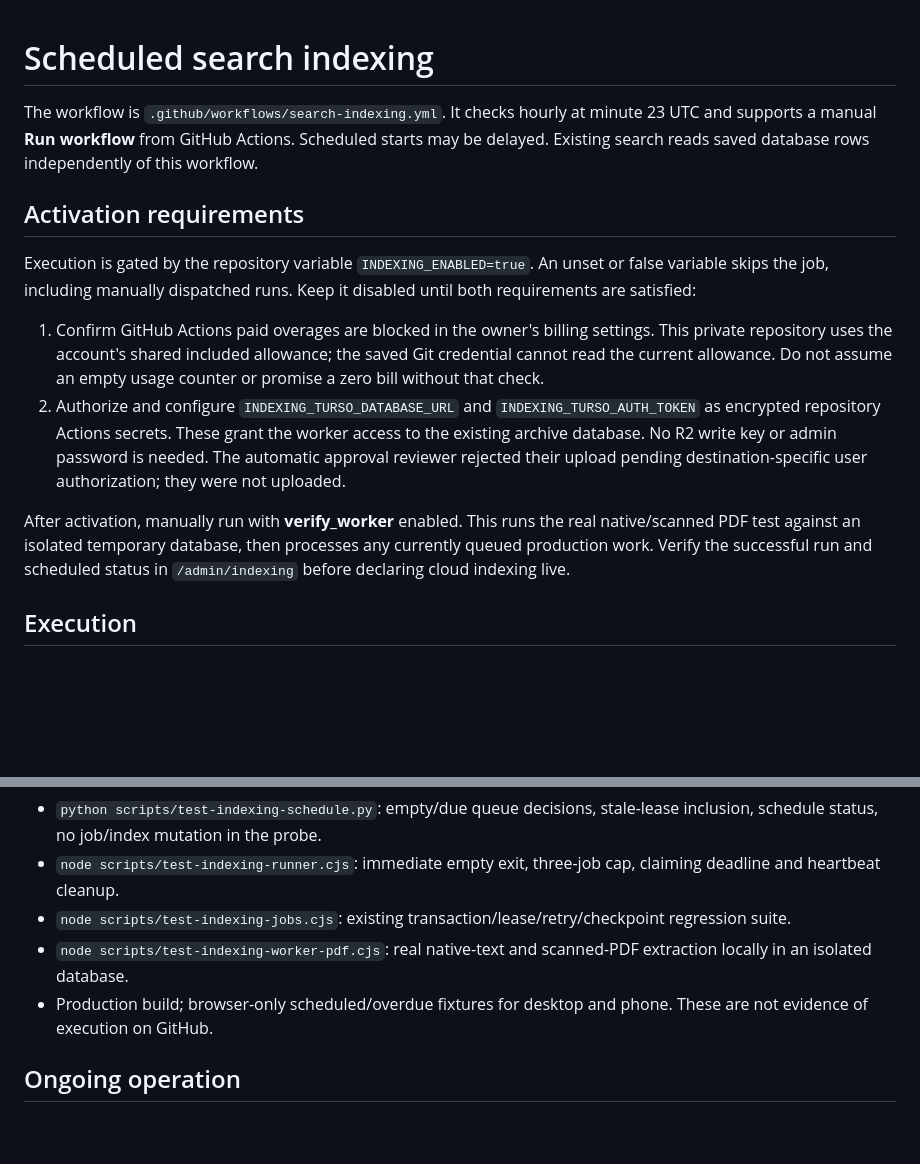
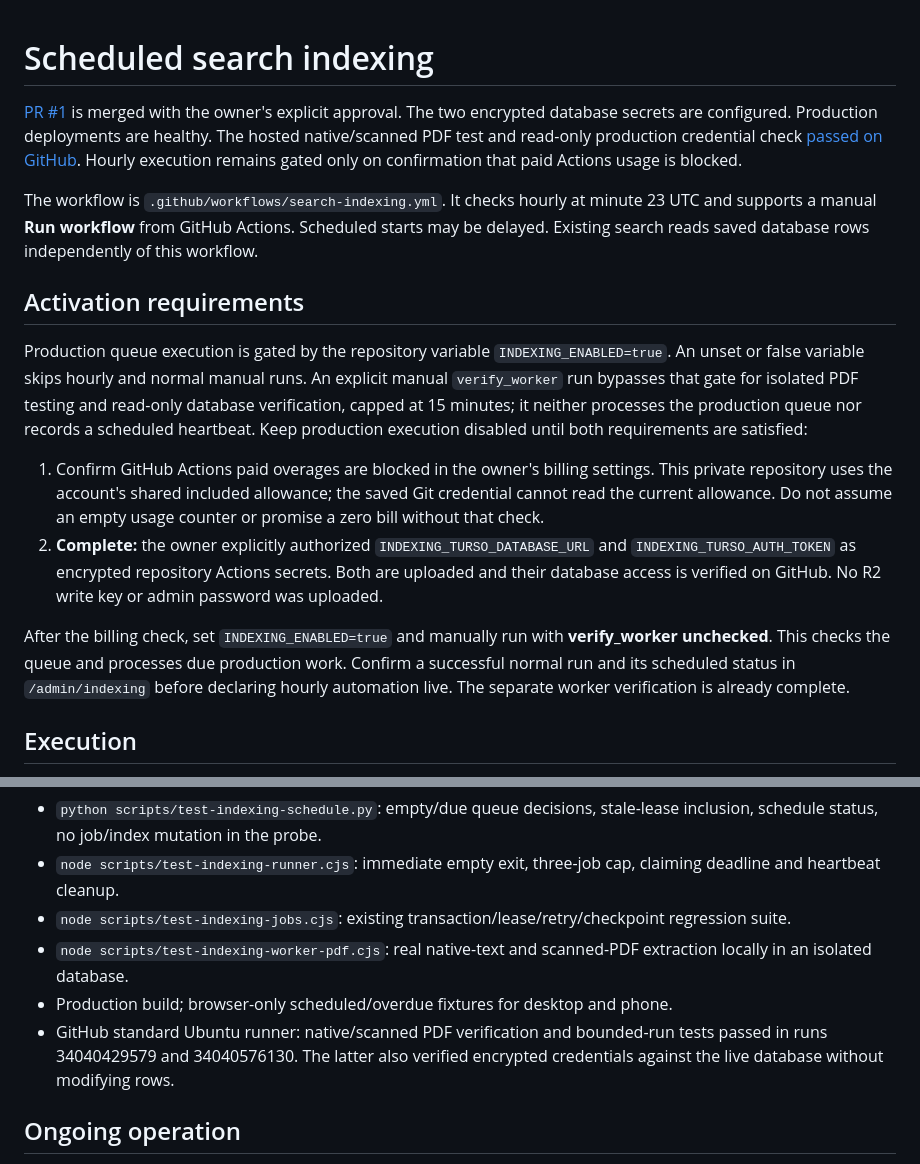
Before and after one commit to dibyanshudsg/aim-archivecopu, a Markdown page: GITHUB_INDEXING.md, 2 parts joined by grey strips. Rendered like a GitHub page; blank space fills up the shorter version.

Commit message:
Record successful hosted indexing verification and pending billing confirmation

```diff
--- a/GITHUB_INDEXING.md
+++ b/GITHUB_INDEXING.md
@@ -1,15 +1,17 @@
 # Scheduled search indexing
+
+[PR #1](https://github.com/MugdhanilK/aim-archive/pull/1) is merged with the owner's explicit approval. The two encrypted database secrets are configured. Production deployments are healthy. The hosted native/scanned PDF test and read-only production credential check [passed on GitHub](https://github.com/MugdhanilK/aim-archive/actions/runs/34040576130). Hourly execution remains gated only on confirmation that paid Actions usage is blocked.
 
 The workflow is `.github/workflows/search-indexing.yml`. It checks hourly at minute 23 UTC and supports a manual **Run workflow** from GitHub Actions. Scheduled starts may be delayed. Existing search reads saved database rows independently of this workflow.
 
 ## Activation requirements
 
-Execution is gated by the repository variable `INDEXING_ENABLED=true`. An unset or false variable skips the job, including manually dispatched runs. Keep it disabled until both requirements are satisfied:
+Production queue execution is gated by the repository variable `INDEXING_ENABLED=true`. An unset or false variable skips hourly and normal manual runs. An explicit manual `verify_worker` run bypasses that gate for isolated PDF testing and read-only database verification, capped at 15 minutes; it neither processes the production queue nor records a scheduled heartbeat. Keep production execution disabled until both requirements are satisfied:
 
 1. Confirm GitHub Actions paid overages are blocked in the owner's billing settings. This private repository uses the account's shared included allowance; the saved Git credential cannot read the current allowance. Do not assume an empty usage counter or promise a zero bill without that check.
-2. Authorize and configure `INDEXING_TURSO_DATABASE_URL` and `INDEXING_TURSO_AUTH_TOKEN` as encrypted repository Actions secrets. These grant the worker access to the existing archive database. No R2 write key or admin password is needed. The automatic approval reviewer rejected their upload pending destination-specific user authorization; they were not uploaded.
+2. **Complete:** the owner explicitly authorized `INDEXING_TURSO_DATABASE_URL` and `INDEXING_TURSO_AUTH_TOKEN` as encrypted repository Actions secrets. Both are uploaded and their database access is verified on GitHub. No R2 write key or admin password was uploaded.
 
-After activation, manually run with **verify_worker** enabled. This runs the real native/scanned PDF test against an isolated temporary database, then processes any currently queued production work. Verify the successful run and scheduled status in `/admin/indexing` before declaring cloud indexing live.
+After the billing check, set `INDEXING_ENABLED=true` and manually run with **verify_worker unchecked**. This checks the queue and processes due production work. Confirm a successful normal run and its scheduled status in `/admin/indexing` before declaring hourly automation live. The separate worker verification is already complete.
 
 ## Execution
 
@@ -27,7 +29,8 @@ After activation, manually run with **verify_worker** enabled. This runs the rea
 - `node scripts/test-indexing-runner.cjs`: immediate empty exit, three-job cap, claiming deadline and heartbeat cleanup.
 - `node scripts/test-indexing-jobs.cjs`: existing transaction/lease/retry/checkpoint regression suite.
 - `node scripts/test-indexing-worker-pdf.cjs`: real native-text and scanned-PDF extraction locally in an isolated database.
-- Production build; browser-only scheduled/overdue fixtures for desktop and phone. These are not evidence of execution on GitHub.
+- Production build; browser-only scheduled/overdue fixtures for desktop and phone.
+- GitHub standard Ubuntu runner: native/scanned PDF verification and bounded-run tests passed in runs 34040429579 and 34040576130. The latter also verified encrypted credentials against the live database without modifying rows.
 
 ## Ongoing operation
 
```
